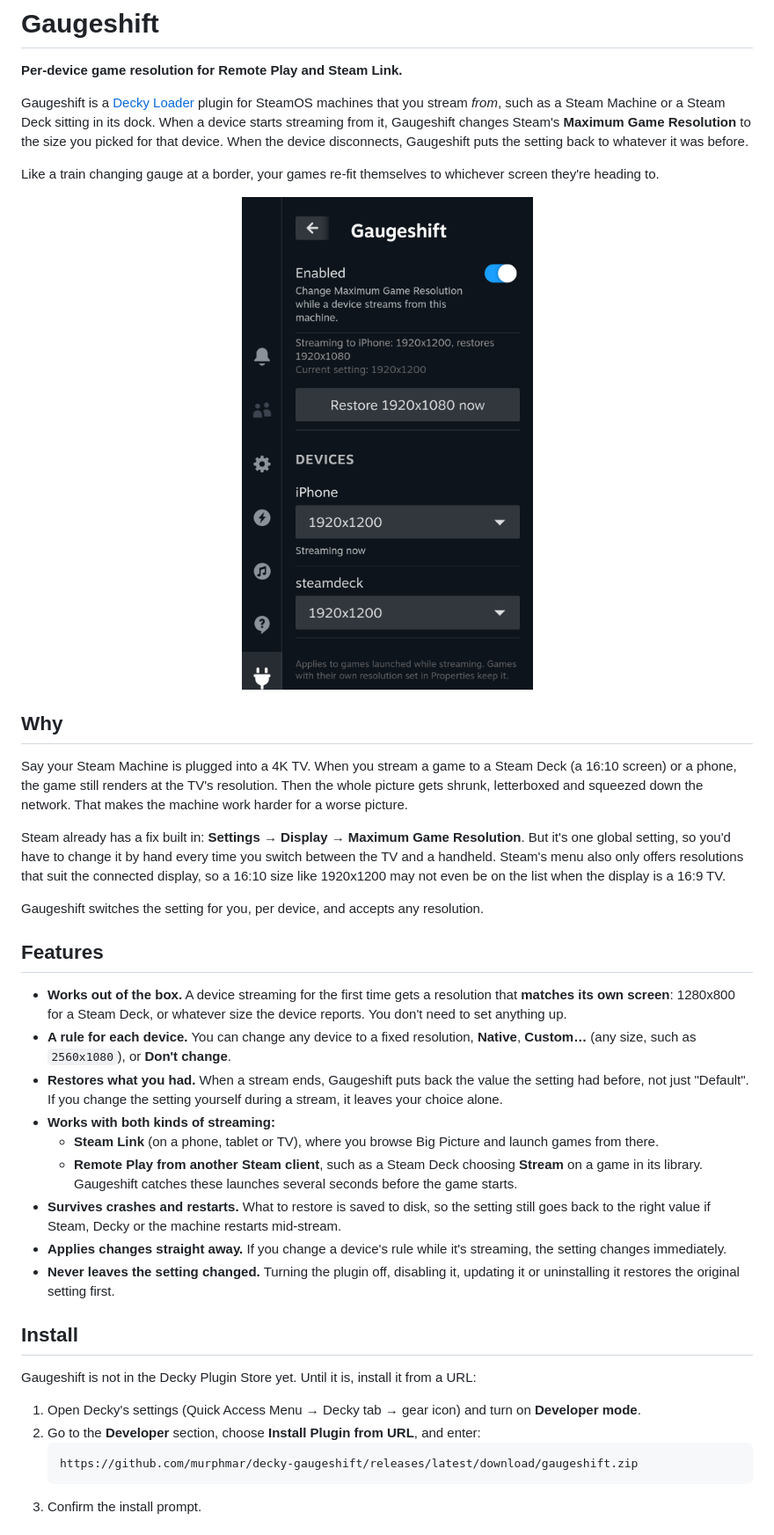
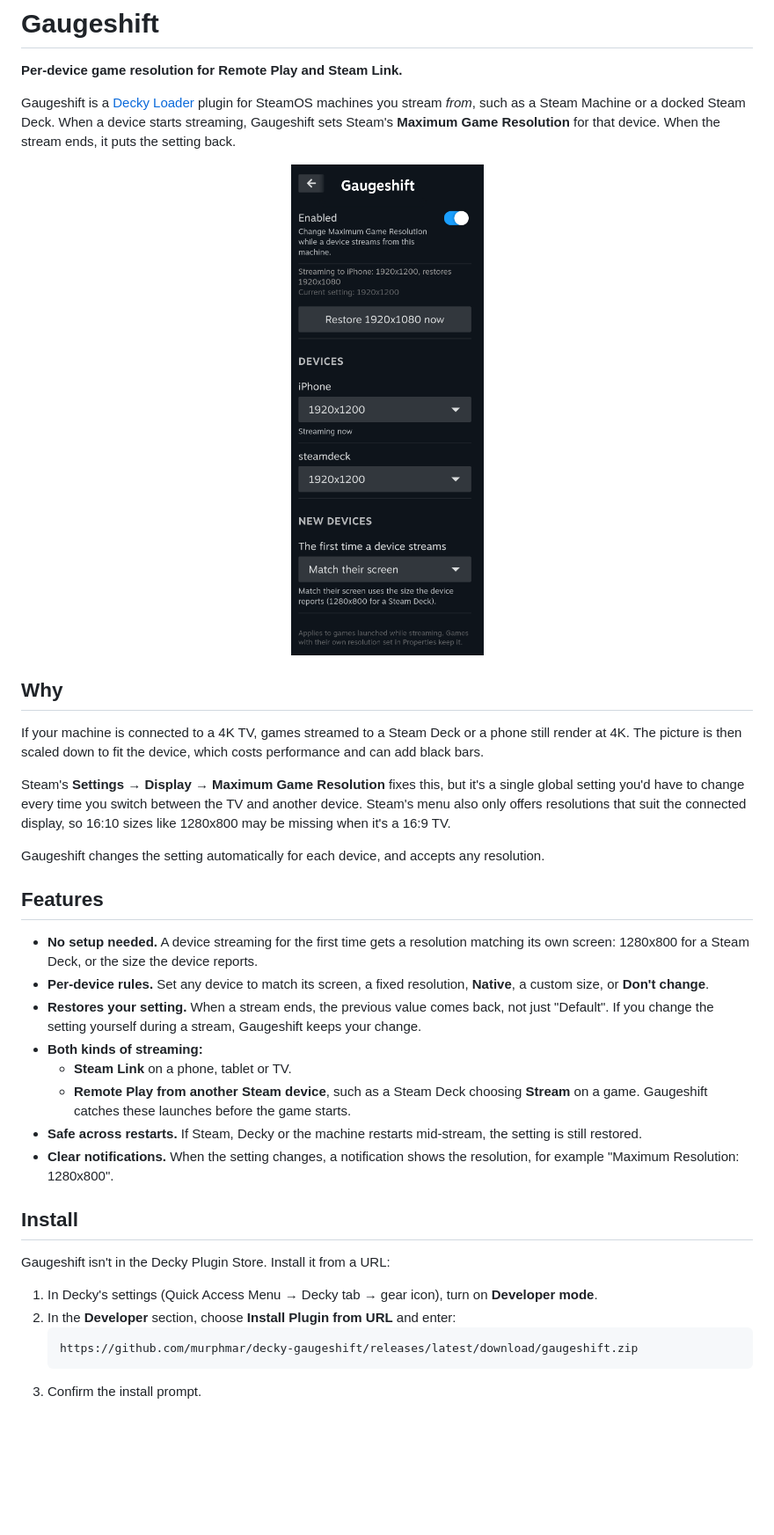
Before and after one commit to murphmar/decky-gaugeshift, a Markdown page: README.md, the part around one of its changes. Shown at 88% size. GitHub-like rendering; pictures changed too: docs/images/panel-streaming.png; blank space fills up the shorter version.

Commit message:
Update README and screenshot for 0.6.0

````diff
--- a/README.md
+++ b/README.md
@@ -2,40 +2,37 @@
 
 **Per-device game resolution for Remote Play and Steam Link.**
 
-Gaugeshift is a [Decky Loader](https://decky.xyz) plugin for SteamOS machines that you stream _from_, such as a Steam Machine or a Steam Deck sitting in its dock. When a device starts streaming from it, Gaugeshift changes Steam's **Maximum Game Resolution** to the size you picked for that device. When the device disconnects, Gaugeshift puts the setting back to whatever it was before.
-
-Like a train changing gauge at a border, your games re-fit themselves to whichever screen they're heading to.
+Gaugeshift is a [Decky Loader](https://decky.xyz) plugin for SteamOS machines you stream _from_, such as a Steam Machine or a docked Steam Deck. When a device starts streaming, Gaugeshift sets Steam's **Maximum Game Resolution** for that device. When the stream ends, it puts the setting back.
 
 <p align="center">
-  <img src="docs/images/panel-streaming.png" width="380" alt="The Gaugeshift panel in the Quick Access Menu while an iPhone is streaming: Maximum Game Resolution is set to 1920x1200 and will be restored to 1920x1080 afterwards. Below, each device has its own resolution.">
+  <img src="docs/images/panel-streaming.png" width="320" alt="The Gaugeshift panel while an iPhone is streaming: Maximum Game Resolution is set to 1920x1200 and will be restored to 1920x1080 afterwards. Each device has its own resolution, and new devices match their screen.">
 </p>
 
 ## Why
 
-Say your Steam Machine is plugged into a 4K TV. When you stream a game to a Steam Deck (a 16:10 screen) or a phone, the game still renders at the TV's resolution. Then the whole picture gets shrunk, letterboxed and squeezed down the network. That makes the machine work harder for a worse picture.
+If your machine is connected to a 4K TV, games streamed to a Steam Deck or a phone still render at 4K. The picture is then scaled down to fit the device, which costs performance and can add black bars.
 
-Steam already has a fix built in: **Settings → Display → Maximum Game Resolution**. But it's one global setting, so you'd have to change it by hand every time you switch between the TV and a handheld. Steam's menu also only offers resolutions that suit the connected display, so a 16:10 size like 1920x1200 may not even be on the list when the display is a 16:9 TV.
+Steam's **Settings → Display → Maximum Game Resolution** fixes this, but it's a single global setting you'd have to change every time you switch between the TV and another device. Steam's menu also only offers resolutions that suit the connected display, so 16:10 sizes like 1280x800 may be missing when it's a 16:9 TV.
 
-Gaugeshift switches the setting for you, per device, and accepts any resolution.
+Gaugeshift changes the setting automatically for each device, and accepts any resolution.
 
 ## Features
 
-- **Works out of the box.** A device streaming for the first time gets a resolution that **matches its own screen**: 1280x800 for a Steam Deck, or whatever size the device reports. You don't need to set anything up.
-- **A rule for each device.** You can change any device to a fixed resolution, **Native**, **Custom…** (any size, such as `2560x1080`), or **Don't change**.
-- **Restores what you had.** When a stream ends, Gaugeshift puts back the value the setting had before, not just "Default". If you change the setting yourself during a stream, it leaves your choice alone.
-- **Works with both kinds of streaming:**
-  - **Steam Link** (on a phone, tablet or TV), where you browse Big Picture and launch games from there.
-  - **Remote Play from another Steam client**, such as a Steam Deck choosing **Stream** on a game in its library. Gaugeshift catches these launches several seconds before the game starts.
-- **Survives crashes and restarts.** What to restore is saved to disk, so the setting still goes back to the right value if Steam, Decky or the machine restarts mid-stream.
-- **Applies changes straight away.** If you change a device's rule while it's streaming, the setting changes immediately.
-- **Never leaves the setting changed.** Turning the plugin off, disabling it, updating it or uninstalling it restores the original setting first.
+- **No setup needed.** A device streaming for the first time gets a resolution matching its own screen: 1280x800 for a Steam Deck, or the size the device reports.
+- **Per-device rules.** Set any device to match its screen, a fixed resolution, **Native**, a custom size, or **Don't change**.
+- **Restores your setting.** When a stream ends, the previous value comes back, not just "Default". If you change the setting yourself during a stream, Gaugeshift keeps your change.
+- **Both kinds of streaming:**
+  - **Steam Link** on a phone, tablet or TV.
+  - **Remote Play from another Steam device**, such as a Steam Deck choosing **Stream** on a game. Gaugeshift catches these launches before the game starts.
+- **Safe across restarts.** If Steam, Decky or the machine restarts mid-stream, the setting is still restored.
+- **Clear notifications.** When the setting changes, a notification shows the resolution, for example "Maximum Resolution: 1280x800".
 
 ## Install
 
-Gaugeshift is not in the Decky Plugin Store yet. Until it is, install it from a URL:
+Gaugeshift isn't in the Decky Plugin Store. Install it from a URL:
 
-1. Open Decky's settings (Quick Access Menu → Decky tab → gear icon) and turn on **Developer mode**.
-2. Go to the **Developer** section, choose **Install Plugin from URL**, and enter:
+1. In Decky's settings (Quick Access Menu → Decky tab → gear icon), turn on **Developer mode**.
+2. In the **Developer** section, choose **Install Plugin from URL** and enter:
    ```
    https://github.com/murphmar/decky-gaugeshift/releases/latest/download/gaugeshift.zip
    ```
````
Also changed, not shown: other parts of README.md (+38 -42 lines), ARCHITECTURE.md (+1 -1 lines), SECURITY.md (+3 -3 lines), docs/images/panel.png (deleted).
